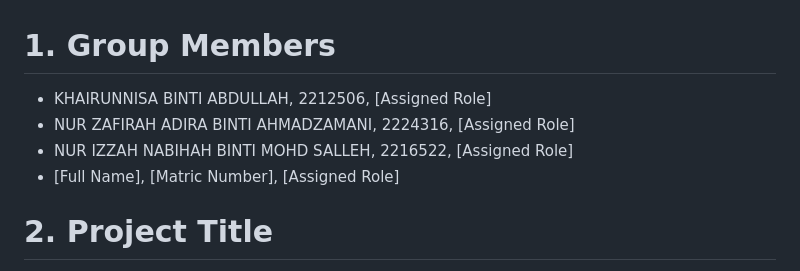
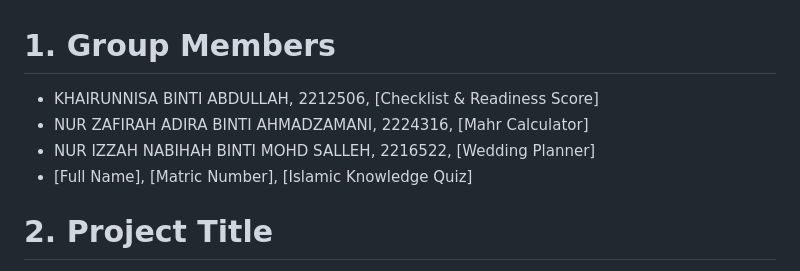
Before and after one commit to nisanotfound/NikahReady, a Markdown page: README.md, the part around the change. GitHub-like rendering.

Commit message:
Update group members and assigned roles in README

```diff
--- a/README.md
+++ b/README.md
@@ -1,8 +1,8 @@
 # 1. Group Members
-* KHAIRUNNISA BINTI ABDULLAH, 2212506, [Assigned Role]
-* NUR ZAFIRAH ADIRA BINTI AHMADZAMANI, 2224316, [Assigned Role]
-* NUR IZZAH NABIHAH BINTI MOHD SALLEH, 2216522, [Assigned Role]
-* [Full Name], [Matric Number], [Assigned Role]
+* KHAIRUNNISA BINTI ABDULLAH, 2212506, [Checklist & Readiness Score]
+* NUR ZAFIRAH ADIRA BINTI AHMADZAMANI, 2224316, [Mahr Calculator]
+* NUR IZZAH NABIHAH BINTI MOHD SALLEH, 2216522, [Wedding Planner]
+* [Full Name], [Matric Number], [Islamic Knowledge Quiz]
 
 # 2. Project Title
 NikahReady: A Shariah-compliant Marriage Preparation App
```
